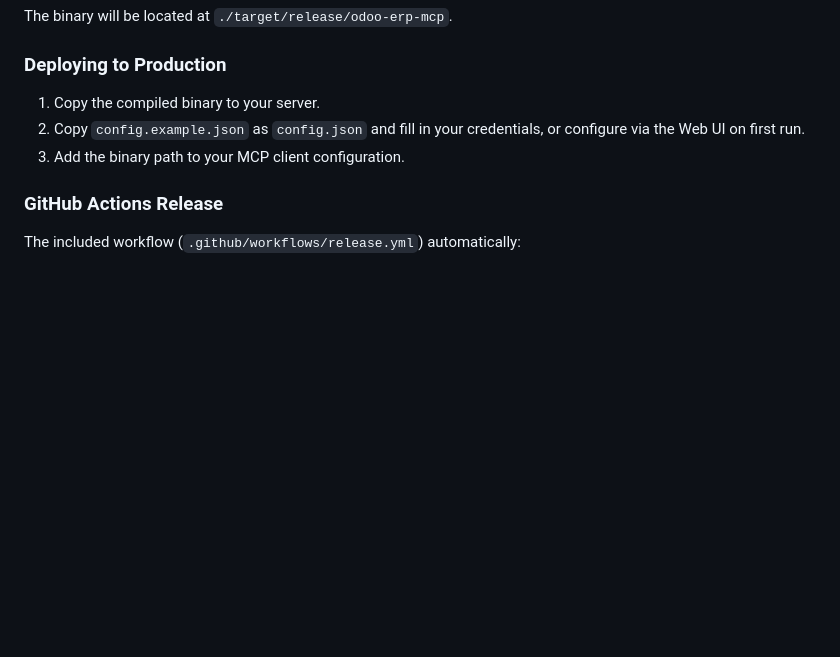
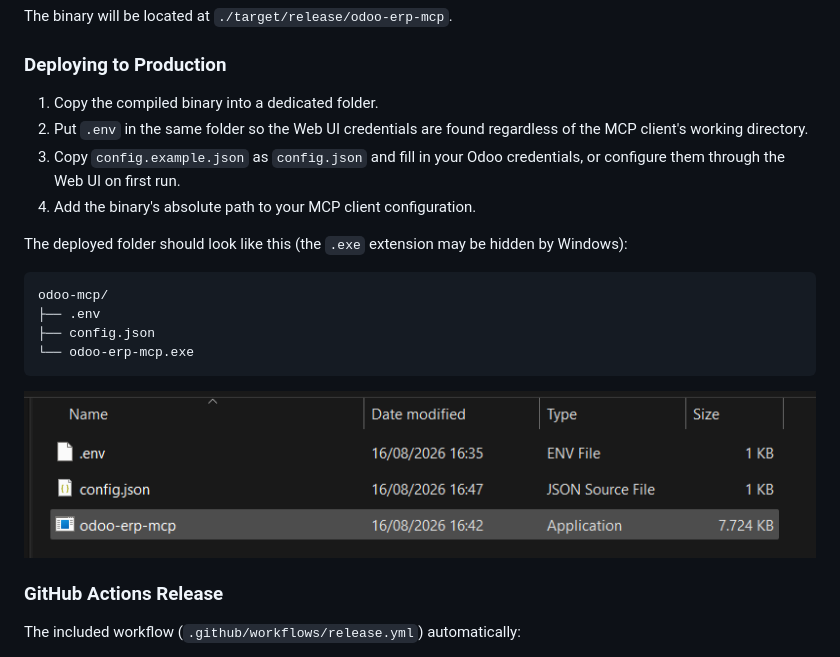
Before and after one commit to dimastriann/odoo-erp-mcp, a Markdown page: README.md, the part around the change. GitHub-like rendering; pictures changed too: assets/example-mcp-folder.png (added); blank space fills up the shorter version.

Commit message:
docs: add release folder example
Document the recommended deployment layout and include the Windows folder screenshot.

Co-authored-by: Codex <codex@openai.com>

````diff
--- a/README.md
+++ b/README.md
@@ -214,9 +214,21 @@ cargo build --release
 The binary will be located at `./target/release/odoo-erp-mcp`.
 
 ### Deploying to Production
-1. Copy the compiled binary to your server.
-2. Copy `config.example.json` as `config.json` and fill in your credentials, or configure via the Web UI on first run.
-3. Add the binary path to your MCP client configuration.
+1. Copy the compiled binary into a dedicated folder.
+2. Put `.env` in the same folder so the Web UI credentials are found regardless of the MCP client's working directory.
+3. Copy `config.example.json` as `config.json` and fill in your Odoo credentials, or configure them through the Web UI on first run.
+4. Add the binary's absolute path to your MCP client configuration.
+
+The deployed folder should look like this (the `.exe` extension may be hidden by Windows):
+
+```text
+odoo-mcp/
+├── .env
+├── config.json
+└── odoo-erp-mcp.exe
+```
+
+![Example Windows release folder containing the environment file, Odoo configuration, and MCP executable](assets/example-mcp-folder.png)
 
 ### GitHub Actions Release
 The included workflow (`.github/workflows/release.yml`) automatically:
````
